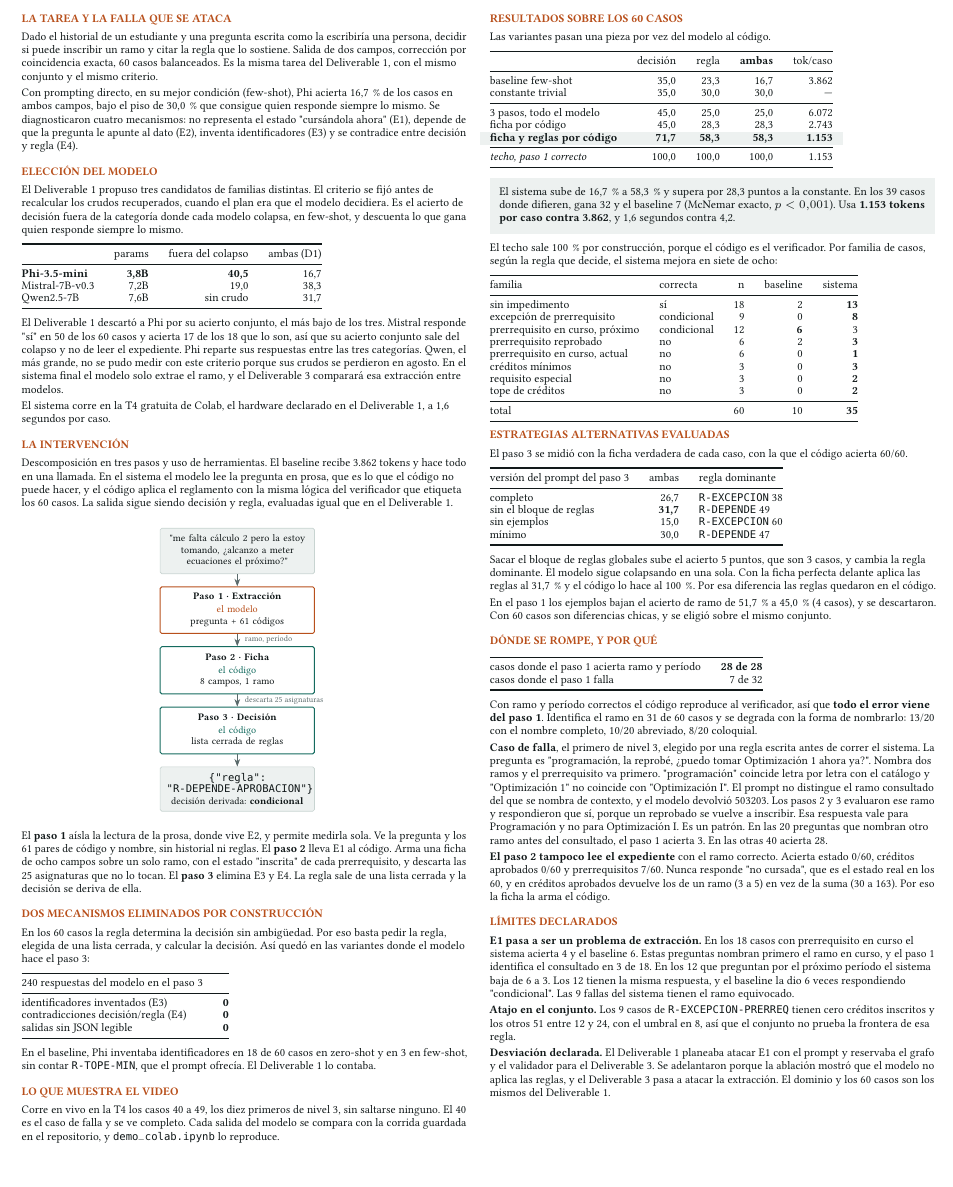
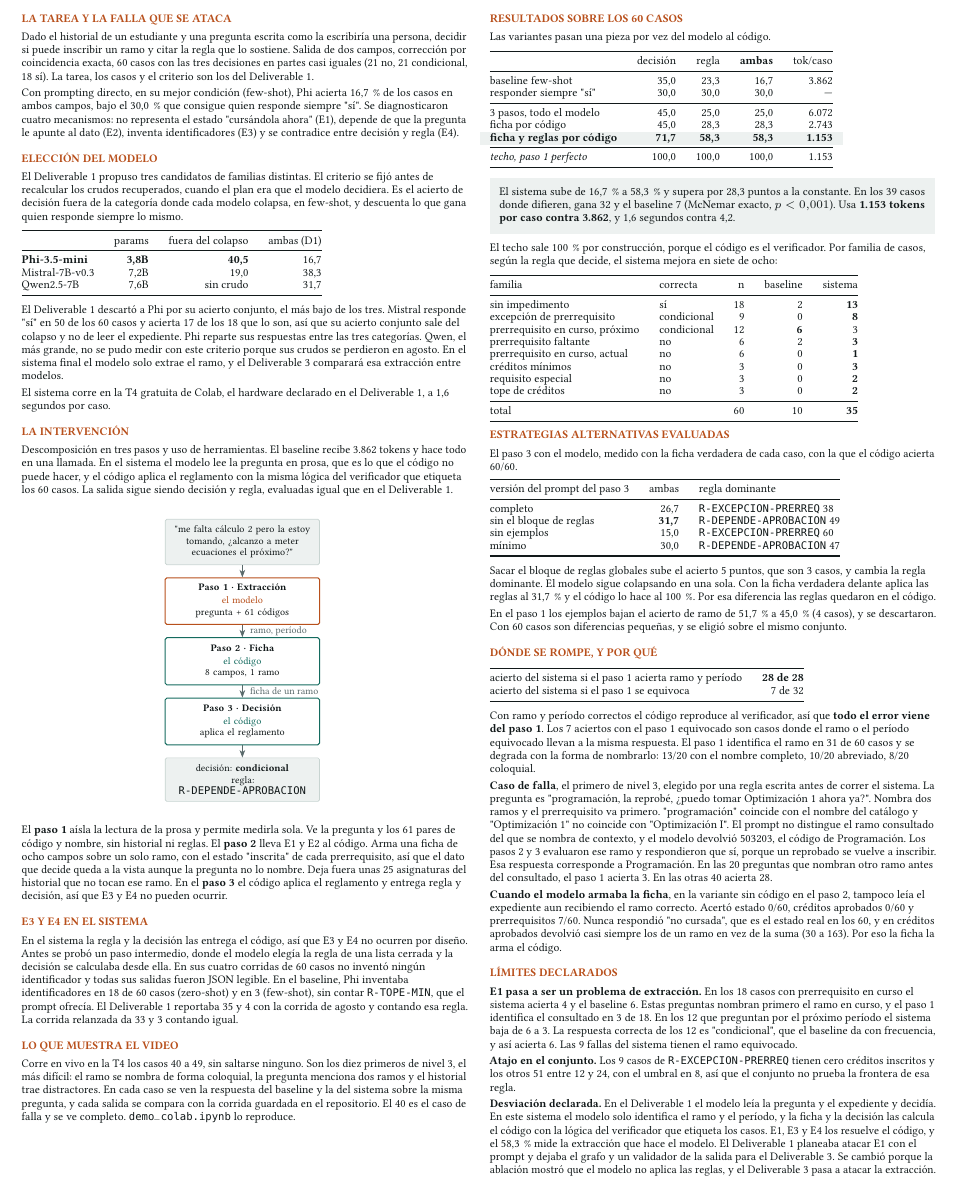
Before and after one commit to Luquitas02/genai-inscripcion-ramos, a LaTeX document (poster/deliverable2.tex): part of the page, cut so that both start at the same text, the shorter picture padded with empty space. Compiled offline with pdfLaTeX.

Commit message:
Corrige el documento y el README segun la auditoria del 30 de septiembre
- Declara en una frase que el modelo paso de decidir a extraer.
- La constante de comparacion es responder siempre si (30/30/30).
- E2 se atribuye a la ficha; E3 y E4 no ocurren por diseno.
- Aclara que el paso 2 con modelo es la variante descartada.
- Define nivel 3 y dice que el video muestra el baseline.
- Etiquetas y afirmaciones imprecisas, y marcas de estilo.

Co-Authored-By: Claude Opus 5.5 (1M context) <noreply@anthropic.com>

```diff
--- a/poster/deliverable2.tex
+++ b/poster/deliverable2.tex
@@ -77,11 +77,11 @@
 {\footnotesize
 Dado el historial de un estudiante y una pregunta escrita como la escribiría una persona,
 decidir si puede inscribir un ramo y citar la regla que lo sostiene. Salida de dos campos,
-corrección por coincidencia exacta, 60 casos balanceados. Es la misma tarea del Deliverable~1,
-con el mismo conjunto y el mismo criterio.
+corrección por coincidencia exacta, 60 casos con las tres decisiones en partes casi iguales
+(21 no, 21 condicional, 18 sí). La tarea, los casos y el criterio son los del Deliverable~1.
 
 Con prompting directo, en su mejor condición (few-shot), Phi acierta 16,7\,\% de los casos en
-ambos campos, bajo el piso de 30,0\,\% que consigue quien responde siempre lo mismo. Se diagnosticaron cuatro mecanismos: no representa el estado \q cursándola ahora\q\ (E1),
+ambos campos, bajo el 30,0\,\% que consigue quien responde siempre \q sí\q. Se diagnosticaron cuatro mecanismos: no representa el estado \q cursándola ahora\q\ (E1),
 depende de que la pregunta le apunte al dato (E2), inventa identificadores (E3) y se contradice
 entre decisión y regla (E4).\par}
 
@@ -136,57 +136,48 @@ los 60 casos. La salida sigue siendo decisión y regla, evaluadas igual que en e
 \node[caja,fill=fondo] (q) {\q me falta cálculo 2 pero la estoy\\ tomando, ¿alcanzo a meter\\ ecuaciones el próximo?\q};
 \node[modelo,below=2.6mm of q] (p1) {\textbf{Paso 1 · Extracción}\\[0.3mm] {\color{acento}el modelo}\\ pregunta + 61 códigos};
 \node[codigo,below=2.6mm of p1] (p2) {\textbf{Paso 2 · Ficha}\\[0.3mm] {\color{verde}el código}\\ 8 campos, 1 ramo};
-\node[codigo,below=2.6mm of p2] (p3) {\textbf{Paso 3 · Decisión}\\[0.3mm] {\color{verde}el código}\\ lista cerrada de reglas};
+\node[codigo,below=2.6mm of p2] (p3) {\textbf{Paso 3 · Decisión}\\[0.3mm] {\color{verde}el código}\\ aplica el reglamento};
 % La comilla doble literal la come babel-spanish aun con \shorthandoff. Va \q, que es
 % \textquotedbl y es inmune, igual que en el resto del documento.
-\node[caja,fill=fondo,below=2.6mm of p3] (out) {\cod{\{\q regla\q: \q R-DEPENDE-APROBACION\q\}}\\ decisión derivada: \textbf{condicional}};
+\node[caja,fill=fondo,below=2.6mm of p3] (out) {decisión: \textbf{condicional}\\ regla: \cod{R-DEPENDE-APROBACION}};
 
 \draw[fl] (q) -- (p1);
-\draw[fl] (p1) -- node[right=0.5mm,font=\tiny,text=gris]{ramo, período} (p2);
-\draw[fl] (p2) -- node[right=0.5mm,font=\tiny,text=gris]{descarta 25 asignaturas} (p3);
+\draw[fl] (p1) -- node[right=0.5mm,font=\scriptsize,text=gris]{ramo, período} (p2);
+\draw[fl] (p2) -- node[right=0.5mm,font=\scriptsize,text=gris]{ficha de un ramo} (p3);
 \draw[fl] (p3) -- (out);
 \end{tikzpicture}
 \end{center}
 \vspace{0.5mm}
 
 {\footnotesize
-El \textbf{paso 1} aísla la lectura de la prosa, donde vive E2, y permite medirla sola. Ve la
-pregunta y los 61 pares de código y nombre, sin historial ni reglas. El \textbf{paso 2} lleva
-E1 al código. Arma una ficha de ocho campos sobre un solo ramo, con el estado \q inscrita\q\ de
-cada prerrequisito, y descarta las 25 asignaturas que no lo tocan. El \textbf{paso 3} elimina
-E3 y E4. La regla sale de una lista cerrada y la decisión se deriva de ella.\par}
+El \textbf{paso 1} aísla la lectura de la prosa y permite medirla sola. Ve la pregunta y los
+61 pares de código y nombre, sin historial ni reglas. El \textbf{paso 2} lleva E1 y E2 al
+código. Arma una ficha de ocho campos sobre un solo ramo, con el estado \q inscrita\q\ de cada
+prerrequisito, así que el dato que decide queda a la vista aunque la pregunta no lo nombre.
+Deja fuera unas 25 asignaturas del historial que no tocan ese ramo. En el \textbf{paso 3} el
+código aplica el reglamento y entrega regla y decisión, así que E3 y E4 no pueden ocurrir.\par}
 
 % ================================================================ COLUMNA 2
 
-\seccion{Dos mecanismos eliminados por construcción}
+\seccion{E3 y E4 en el sistema}
 
 {\footnotesize
-En los 60 casos la regla determina la decisión sin ambigüedad. Por eso basta pedir la regla,
-elegida de una lista cerrada, y calcular la decisión. Así quedó en las variantes donde el
-modelo hace el paso 3:\par}
-
-\vspace{0.5mm}
-{\footnotesize
-\begin{tabular}{@{}lr@{}}
-\toprule
-240 respuestas del modelo en el paso 3 & \\
-\midrule
-identificadores inventados (E3) & \textbf{0} \\
-contradicciones decisión/regla (E4) & \textbf{0} \\
-salidas sin JSON legible & \textbf{0} \\
-\bottomrule
-\end{tabular}}
-
-\vspace{1mm}
-{\footnotesize En el baseline, Phi inventaba identificadores en 18 de 60 casos en zero-shot y en 3 en
-few-shot, sin contar \cod{R-TOPE-MIN}, que el prompt ofrecía. El Deliverable~1 lo contaba.\par}
+En el sistema la regla y la decisión las entrega el código, así que E3 y E4 no ocurren por
+diseño. Antes se probó un paso intermedio, donde el modelo elegía la regla de una lista cerrada
+y la decisión se calculaba desde ella. En sus cuatro corridas de 60 casos no inventó ningún
+identificador y todas sus salidas fueron JSON legible. En el baseline, Phi inventaba
+identificadores en 18 de 60 casos (zero-shot) y en 3 (few-shot), sin contar
+\cod{R-TOPE-MIN}, que el prompt ofrecía. El Deliverable~1 reportaba 35 y 4 con la corrida de
+agosto y contando esa regla. La corrida relanzada da 33 y 3 contando igual.\par}
 
 \seccion{Lo que muestra el video}
 
 {\footnotesize
-Corre en vivo en la T4 los casos 40 a 49, los diez primeros de nivel 3, sin saltarse ninguno.
-El 40 es el caso de falla y se ve completo. Cada salida del modelo se compara con la corrida
-guardada en el repositorio, y \cod{demo\_colab.ipynb} lo reproduce.\par}
+Corre en vivo en la T4 los casos 40 a 49, sin saltarse ninguno. Son los diez primeros de
+nivel 3, el más difícil: el ramo se nombra de forma coloquial, la pregunta menciona dos ramos
+y el historial trae distractores. En cada caso se ven la respuesta del baseline y la del
+sistema sobre la misma pregunta, y cada salida se compara con la corrida guardada en el
+repositorio. El 40 es el caso de falla y se ve completo. \cod{demo\_colab.ipynb} lo reproduce.\par}
 
 % El corte va antes de los resultados para que cada seccion quede entera en una
 % columna. Mas arriba dejaba 6 cm en blanco al pie de la columna 1, y sin corte
@@ -204,14 +195,14 @@ guardada en el repositorio, y \cod{demo\_colab.ipynb} lo reproduce.\par}
  & decisión & regla & \textbf{ambas} & tok/caso \\
 \midrule
 baseline few-shot       & 35,0 & 23,3 & 16,7 & 3.862 \\
-constante trivial       & 35,0 & 30,0 & 30,0 & --- \\
+responder siempre \q sí\q & 30,0 & 30,0 & 30,0 & --- \\
 \midrule
 3 pasos, todo el modelo      & 45,0 & 25,0 & 25,0 & 6.072 \\
 ficha por código             & 45,0 & 28,3 & 28,3 & 2.743 \\
 \rowcolor{fondo}
 \textbf{ficha y reglas por código} & \textbf{71,7} & \textbf{58,3} & \textbf{58,3} & \textbf{1.153} \\
 \midrule
-{\itshape techo, paso 1 correcto} & 100,0 & 100,0 & 100,0 & 1.153 \\
+{\itshape techo, paso 1 perfecto} & 100,0 & 100,0 & 100,0 & 1.153 \\
 \bottomrule
 \end{tabular}}
 
@@ -234,7 +225,7 @@ familia & correcta & n & baseline & sistema \\
 sin impedimento                  & sí          & 18 & 2 & \textbf{13} \\
 excepción de prerrequisito       & condicional &  9 & 0 & \textbf{8} \\
 prerrequisito en curso, próximo  & condicional & 12 & \textbf{6} & 3 \\
-prerrequisito reprobado          & no          &  6 & 2 & \textbf{3} \\
+prerrequisito faltante           & no          &  6 & 2 & \textbf{3} \\
 prerrequisito en curso, actual   & no          &  6 & 0 & \textbf{1} \\
 créditos mínimos                 & no          &  3 & 0 & \textbf{3} \\
 requisito especial               & no          &  3 & 0 & \textbf{2} \\
@@ -246,7 +237,7 @@ total                            &             & 60 & 10 & \textbf{35} \\
 
 \seccion{Estrategias alternativas evaluadas}
 
-{\footnotesize El paso 3 se midió con la ficha verdadera de cada caso, con la que el código acierta 60/60.\par}
+{\footnotesize El paso 3 con el modelo, medido con la ficha verdadera de cada caso, con la que el código acierta 60/60.\par}
 
 \vspace{0.5mm}
 {\footnotesize
@@ -254,21 +245,21 @@ total                            &             & 60 & 10 & \textbf{35} \\
 \toprule
 versión del prompt del paso 3 & ambas & regla dominante \\
 \midrule
-completo                     & 26,7 & \cod{R-EXCEPCION} 38 \\
-sin el bloque de reglas      & \textbf{31,7} & \cod{R-DEPENDE} 49 \\
-sin ejemplos                 & 15,0 & \cod{R-EXCEPCION} 60 \\
-mínimo                       & 30,0 & \cod{R-DEPENDE} 47 \\
+completo                     & 26,7 & \cod{R-EXCEPCION-PRERREQ} 38 \\
+sin el bloque de reglas      & \textbf{31,7} & \cod{R-DEPENDE-APROBACION} 49 \\
+sin ejemplos                 & 15,0 & \cod{R-EXCEPCION-PRERREQ} 60 \\
+mínimo                       & 30,0 & \cod{R-DEPENDE-APROBACION} 47 \\
 \bottomrule
 \end{tabular}}
 
 \vspace{1mm}
 {\footnotesize
 Sacar el bloque de reglas globales sube el acierto 5 puntos, que son 3 casos, y cambia la
-regla dominante. El modelo sigue colapsando en una sola. Con la ficha perfecta delante aplica las reglas al 31,7\,\%
-y el código lo hace al 100\,\%. Por esa diferencia las reglas quedaron en el código.
+regla dominante. El modelo sigue colapsando en una sola. Con la ficha verdadera delante aplica las reglas al
+31,7\,\% y el código lo hace al 100\,\%. Por esa diferencia las reglas quedaron en el código.
 
 En el paso 1 los ejemplos bajan el acierto de ramo de 51,7\,\% a 45,0\,\% (4 casos), y se
-descartaron. Con 60 casos son diferencias chicas, y se eligió sobre el mismo conjunto.\par}
+descartaron. Con 60 casos son diferencias pequeñas, y se eligió sobre el mismo conjunto.\par}
 
 \seccion{Dónde se rompe, y por qué}
 
@@ -276,30 +267,32 @@ descartaron. Con 60 casos son diferencias chicas, y se eligió sobre el mismo co
 {\footnotesize
 \begin{tabular}{@{}lr@{}}
 \toprule
-casos donde el paso 1 acierta ramo y período & \textbf{28 de 28} \\
-casos donde el paso 1 falla & 7 de 32 \\
+acierto del sistema si el paso 1 acierta ramo y período & \textbf{28 de 28} \\
+acierto del sistema si el paso 1 se equivoca & 7 de 32 \\
 \bottomrule
 \end{tabular}}
 
 \vspace{1mm}
 {\footnotesize
 Con ramo y período correctos el código reproduce al verificador, así que \textbf{todo el error
-viene del paso 1}. Identifica el ramo en 31 de 60 casos y se degrada con la forma de nombrarlo: 13/20 con el nombre completo, 10/20 abreviado, 8/20
+viene del paso 1}. Los 7 aciertos con el paso 1 equivocado son casos donde el ramo o el
+período equivocado llevan a la misma respuesta. El paso 1 identifica el ramo en 31 de 60 casos y se degrada con la forma de nombrarlo: 13/20 con el nombre completo, 10/20 abreviado, 8/20
 coloquial.
 
 \textbf{Caso de falla}, el primero de nivel 3, elegido por una regla escrita antes de correr
 el sistema. La pregunta es \q programación, la reprobé, ¿puedo tomar Optimización 1 ahora ya?\q.
-Nombra dos ramos y el prerrequisito va primero. \q programación\q\ coincide letra por letra con
-el catálogo y \q Optimización 1\q\ no coincide con \q Optimización I\q. El prompt no distingue
-el ramo consultado del que se nombra de contexto, y el modelo devolvió 503203. Los pasos 2 y 3
+Nombra dos ramos y el prerrequisito va primero. \q programación\q\ coincide con el nombre del
+catálogo y \q Optimización 1\q\ no coincide con \q Optimización I\q. El prompt no distingue
+el ramo consultado del que se nombra de contexto, y el modelo devolvió 503203, el código de Programación. Los pasos 2 y 3
 evaluaron ese ramo y respondieron que sí, porque un reprobado se vuelve a inscribir. Esa
-respuesta vale para Programación y no para Optimización I. Es un patrón. En las 20 preguntas
+respuesta corresponde a Programación. En las 20 preguntas
 que nombran otro ramo antes del consultado, el paso 1 acierta 3. En las otras 40 acierta 28.
 
-\textbf{El paso 2 tampoco lee el expediente} con el ramo correcto. Acierta estado 0/60,
-créditos aprobados 0/60 y prerrequisitos 7/60. Nunca responde \q no cursada\q, que es el estado
-real en los 60, y en créditos aprobados devuelve los de un ramo (3 a 5) en vez de la suma (30 a
-163). Por eso la ficha la arma el código.\par}
+\textbf{Cuando el modelo armaba la ficha}, en la variante sin código en el paso 2, tampoco
+leía el expediente aun recibiendo el ramo correcto. Acertó estado 0/60, créditos aprobados 0/60
+y prerrequisitos 7/60. Nunca respondió \q no cursada\q, que es el estado real en los 60, y en
+créditos aprobados devolvió casi siempre los de un ramo en vez de la suma (30 a 163). Por eso
+la ficha la arma el código.\par}
 
 \seccion{Límites declarados}
 
@@ -307,17 +300,20 @@ real en los 60, y en créditos aprobados devuelve los de un ramo (3 a 5) en vez
 \textbf{E1 pasa a ser un problema de extracción.} En los 18 casos con prerrequisito en curso el
 sistema acierta 4 y el baseline 6. Estas preguntas nombran primero el ramo en curso, y el paso 1
 identifica el consultado en 3 de 18. En los 12 que preguntan por el próximo período el sistema
-baja de 6 a 3. Los 12 tienen la misma respuesta, y el baseline la dio 6 veces respondiendo
-\q condicional\q. Las 9 fallas del sistema tienen el ramo equivocado.
+baja de 6 a 3. La respuesta correcta de los 12 es \q condicional\q, que el baseline da con
+frecuencia, y así acierta 6. Las 9 fallas del sistema tienen el ramo equivocado.
 
 \textbf{Atajo en el conjunto.} Los 9 casos de \cod{R-EXCEPCION-PRERREQ} tienen cero créditos
 inscritos y los otros 51 entre 12 y 24, con el umbral en 8, así que el conjunto no prueba la
 frontera de esa regla.
 
-\textbf{Desviación declarada.} El Deliverable~1 planeaba atacar E1 con el prompt y reservaba el
-grafo y el validador para el Deliverable~3. Se adelantaron porque la ablación mostró que el
-modelo no aplica las reglas, y el Deliverable~3 pasa a atacar la extracción. El dominio y los
-60 casos son los mismos del Deliverable~1.\par}
+\textbf{Desviación declarada.} En el Deliverable~1 el modelo leía la pregunta y el
+expediente y decidía. En este sistema el modelo solo identifica el ramo y el período, y la
+ficha y la decisión las calcula el código con la lógica del verificador que etiqueta los casos.
+E1, E3 y E4 los resuelve el código, y el 58,3\,\% mide la extracción que hace el modelo. El
+Deliverable~1 planeaba atacar E1 con el prompt y dejaba el grafo y un validador de la salida
+para el Deliverable~3. Se cambió porque la ablación mostró que el modelo no aplica las reglas,
+y el Deliverable~3 pasa a atacar la extracción.\par}
 
 \end{multicols}
 \end{document}
```
Also changed, not shown: README.md, poster/deliverable2.tex (2 more changed lines).
